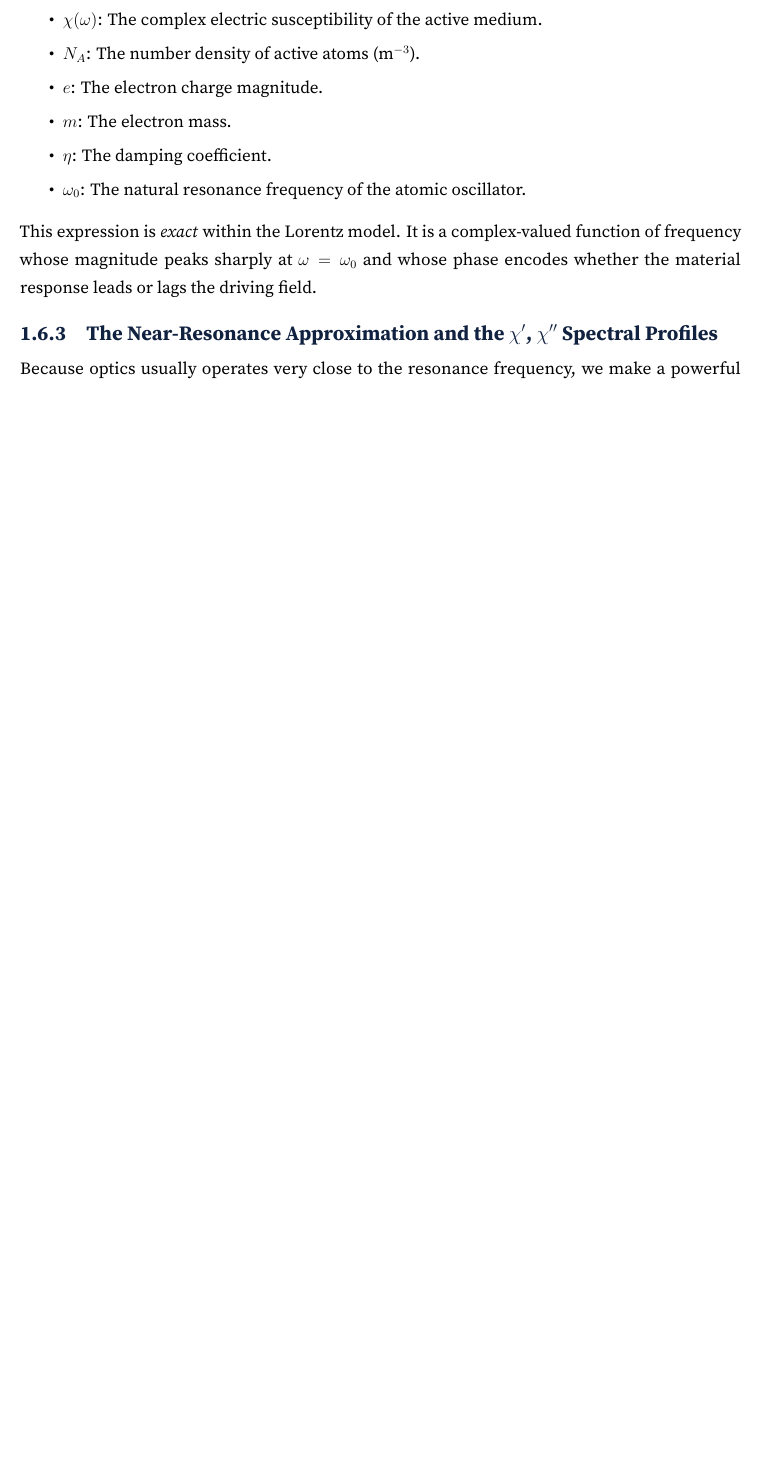
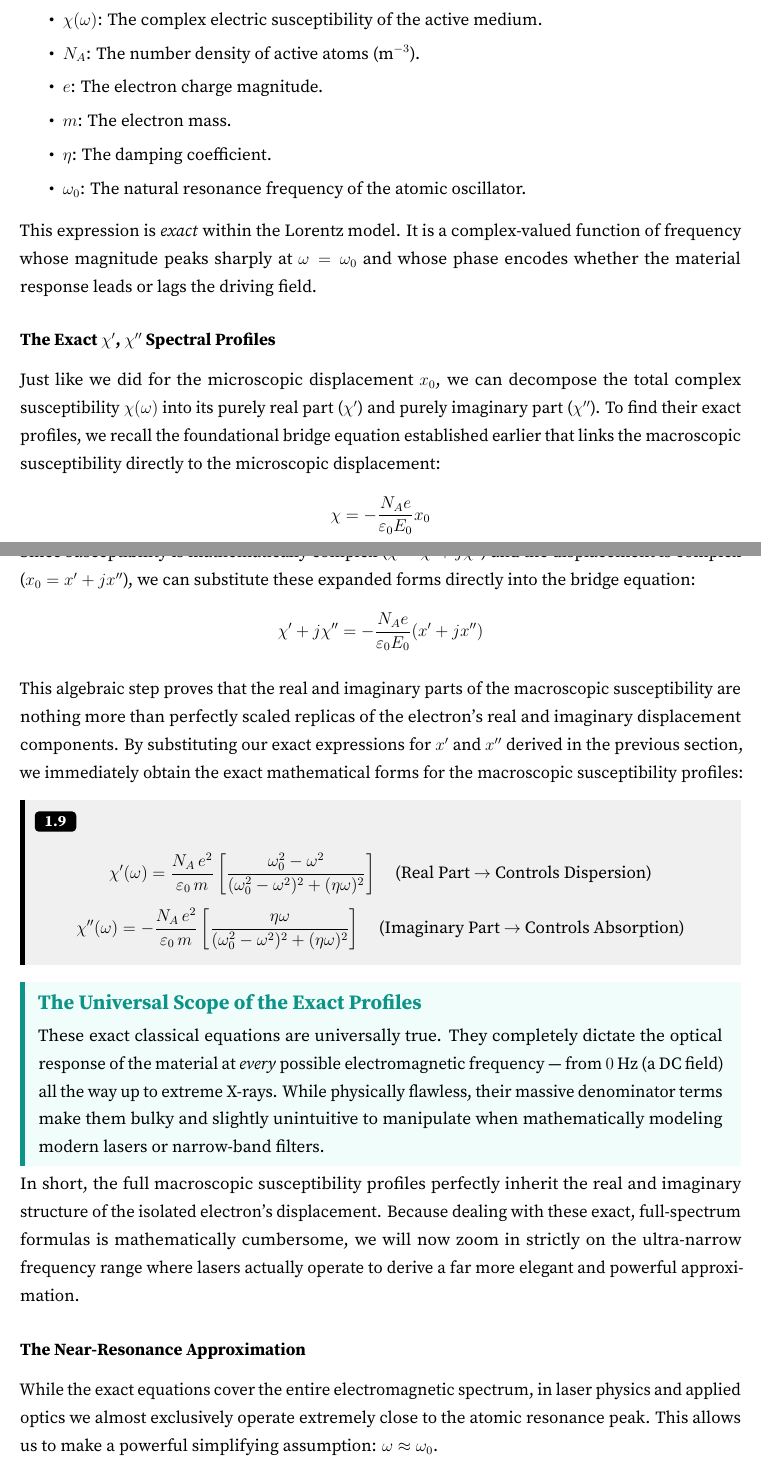
Before and after one commit to Spirous2019/Optoelectronics-Notes, a LaTeX thesis (Complete_Study_Notes/Optoelectronics.tex, which reads Complete_Study_Notes/Chapters/Chapter 1.tex): part of page 26 of 163 before the commit and two parts of pages 26 and 27 of 164 after it, the two joined at a grey line, cut so that both start at the same text, the shorter picture padded with empty space. Compiled offline with LuaLaTeX; a missing font is replaced by an installed copy or a similar font.

Commit message:
Update exact susceptibility spectral profiles to clearly prove how macroscopic properties mathematically mirror the local atomic oscillator.

```diff
--- a/Complete_Study_Notes/Chapters/Chapter 1.tex
+++ b/Complete_Study_Notes/Chapters/Chapter 1.tex
@@ -483,9 +483,37 @@ where:
 
 This expression is \emph{exact} within the Lorentz model. It is a complex-valued function of frequency whose magnitude peaks sharply at $\omega = \omega_0$ and whose phase encodes whether the material response leads or lags the driving field.
 
-\subsection{The Near-Resonance Approximation and the \texorpdfstring{$\chi'$, $\chi''$}{χ', χ''} Spectral Profiles}\label{subsec:susceptibility_spectral_forms}
-
-Because optics usually operates very close to the resonance frequency, we make a powerful simplifying assumption: $\omega \approx \omega_0$. Let's look at the term $\omega_0^2 - \omega^2$ in the denominator. This is a classic difference of squares, which explicitly factors as:
+\subsubsection{The Exact \texorpdfstring{$\chi'$, $\chi''$}{χ', χ''} Spectral Profiles}
+
+Just like we did for the microscopic displacement $x_0$, we can decompose the total complex susceptibility $\chi(\omega)$ into its purely real part ($\chi'$) and purely imaginary part ($\chi''$). To find their exact profiles, we recall the foundational bridge equation established earlier that links the macroscopic susceptibility directly to the microscopic displacement:
+\begin{equation*}
+    \chi = -\frac{N_A e}{\varepsilon_0 E_0} x_0
+\end{equation*}
+
+Since susceptibility is mathematically complex ($\chi = \chi' + j\chi''$) and the displacement is complex ($x_0 = x' + jx''$), we can substitute these expanded forms directly into the bridge equation:
+\begin{equation*}
+    \chi' + j\chi'' = -\frac{N_A e}{\varepsilon_0 E_0} (x' + jx'')
+\end{equation*}
+
+This algebraic step proves that the real and imaginary parts of the macroscopic susceptibility are nothing more than perfectly scaled replicas of the electron's real and imaginary displacement components. By substituting our exact expressions for $x'$ and $x''$ derived in the previous section, we immediately obtain the exact mathematical forms for the macroscopic susceptibility profiles:
+\begin{keyresult}
+\begin{gather}
+    \chi'(\omega) = \frac{N_A\,e^2}{\varepsilon_0\,m} \left[ \frac{\omega_0^2 - \omega^2}{(\omega_0^2 - \omega^2)^2 + (\eta\omega)^2} \right] \quad \text{(Real Part $\to$ Controls Dispersion)} \\[1ex]
+    \chi''(\omega) = -\frac{N_A\,e^2}{\varepsilon_0\,m} \left[ \frac{\eta\omega}{(\omega_0^2 - \omega^2)^2 + (\eta\omega)^2} \right] \quad \text{(Imaginary Part $\to$ Controls Absorption)}
+\end{gather}
+\end{keyresult}
+
+\begin{keyinsight}[The Universal Scope of the Exact Profiles]
+These exact classical equations are universally true. They completely dictate the optical response of the material at \emph{every} possible electromagnetic frequency — from $0$ Hz (a DC field) all the way up to extreme X-rays. While physically flawless, their massive denominator terms make them bulky and slightly unintuitive to manipulate when mathematically modeling modern lasers or narrow-band filters.
+\end{keyinsight}
+
+In short, the full macroscopic susceptibility profiles perfectly inherit the real and imaginary structure of the isolated electron's displacement. Because dealing with these exact, full-spectrum formulas is mathematically cumbersome, we will now zoom in strictly on the ultra-narrow frequency range where lasers actually operate to derive a far more elegant and powerful approximation.
+
+\subsubsection{The Near-Resonance Approximation}\label{subsec:susceptibility_spectral_forms}
+
+While the exact equations cover the entire electromagnetic spectrum, in laser physics and applied optics we almost exclusively operate extremely close to the atomic resonance peak. This allows us to make a powerful simplifying assumption: $\omega \approx \omega_0$.
+
+Let's look at the term $\omega_0^2 - \omega^2$ appearing in our susceptibility equations. This is a classic difference of squares, which explicitly factors as:
 \begin{equation*}
     \omega_0^2 - \omega^2 = (\omega_0 - \omega)(\omega_0 + \omega)
 \end{equation*}
```
Also changed, not shown: Complete_Study_Notes/Chapters/Chapter 1.tex (14 more changed lines).
